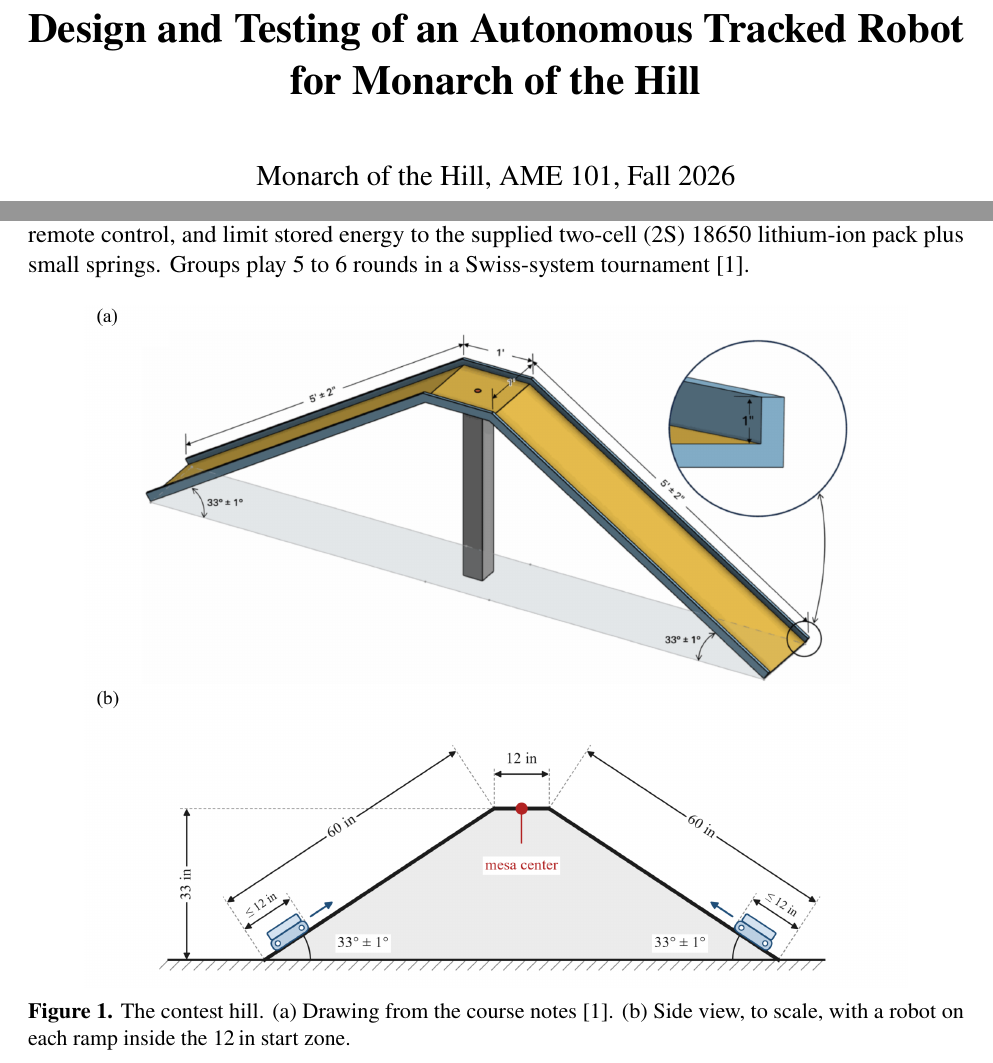
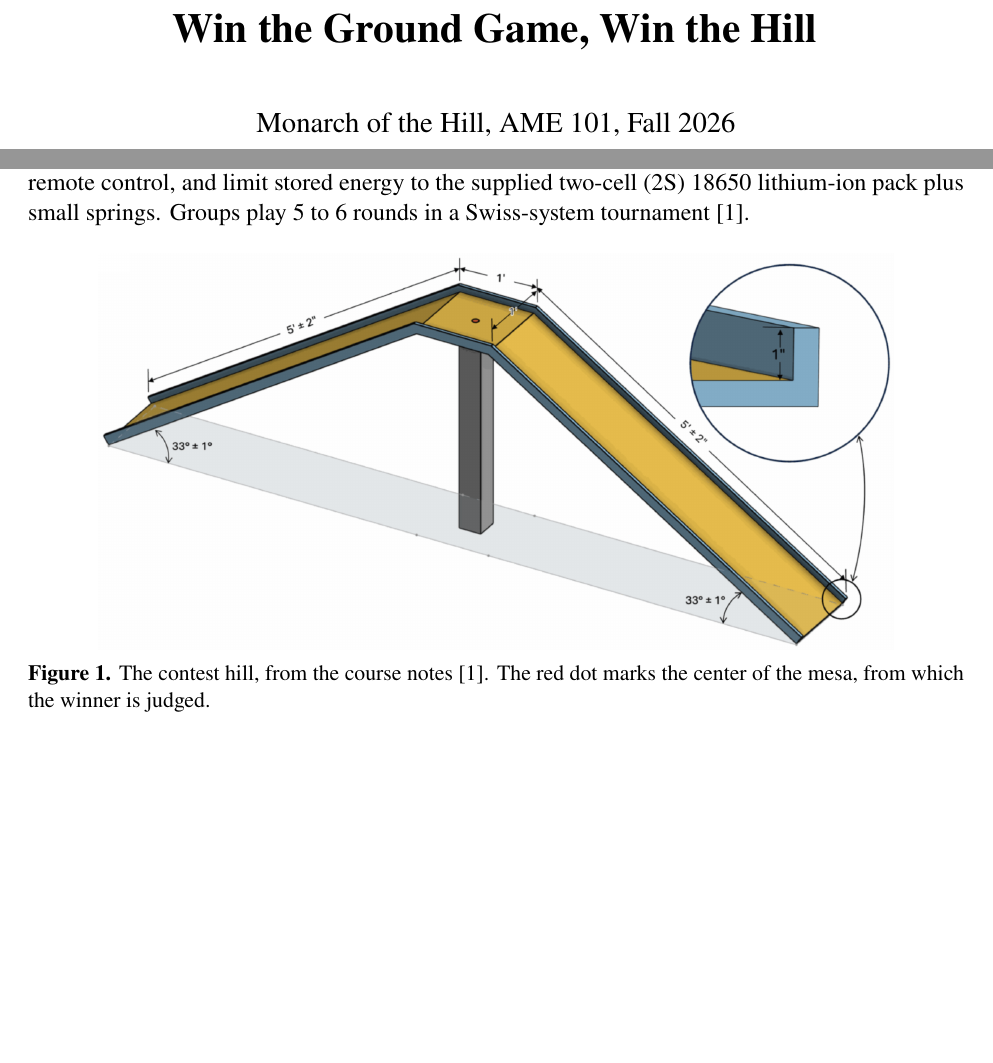
Before and after one commit to gtholiveri/MonarchOfTheHill, a LaTeX document (report/main.tex, which reads report/sections/00-front-matter.tex, report/sections/01-introduction.tex): two parts of pages 1 and 4 of 33, joined at a grey line, cut at the place of the change, the shorter picture padded with empty space. Compiled offline with pdfLaTeX.

Commit message:
Undo the remaining silent reversions from PR #4
Restores Gabriel's title, his single Fig. 1 with the red-dot caption,
'very little intelligence' in 1.2, and 'maximum usable torque' in 3.1;
drops the 'bore compensated for sag' lesson he had deleted in 8c36ebe.

Co-Authored-By: Claude Opus 5.5 <noreply@anthropic.com>
Claude-Session: https://claude.ai/code/session_01ArHjUE1Vmv5NZG4XyTHrEw

```diff
--- a/report/main.tex
+++ b/report/main.tex
@@ -104,7 +104,7 @@
 \renewcommand{\citepunct}{, }
 \usepackage[hyphens]{url}
 \usepackage[colorlinks=true,linkcolor=black,citecolor=black,urlcolor=linkblue,
-            pdftitle={Design and Testing of an Autonomous Tracked Robot for Monarch of the Hill},
+            pdftitle={Win the Ground Game, Win the Hill},
             pdfauthor={Gabriel Oliveri, Charlie Haldeman, Efe Altinkaya, Ashley Valdez}]{hyperref}
 \urlstyle{same}
 \soulregister{\cite}{7}
--- a/report/sections/00-front-matter.tex
+++ b/report/sections/00-front-matter.tex
@@ -3,7 +3,7 @@
 \begin{titlepage}
   \centering
   \vspace*{0.4in}
-  {\LARGE\bfseries Design and Testing of an Autonomous Tracked Robot for Monarch of the Hill \par}
+  {\LARGE\bfseries Win the Ground Game, Win the Hill \par}
   \vspace{0.25in}
   {\large Monarch of the Hill, AME 101, Fall 2026\par}
   \vspace{0.3in}
--- a/report/sections/01-introduction.tex
+++ b/report/sections/01-introduction.tex
@@ -14,8 +14,8 @@ Each robot starts on the slope at the bottom of its ramp, with its front no more
 
 \begin{figure}[htbp]
   \centering
-  \includegraphics[width=0.88\textwidth]{fig01_hill_composite.png}
-  \caption{The contest hill. (a) Drawing from the course notes~\cite{ronney}. (b) Side view, to scale, with a robot on each ramp inside the \qty{12}{in} start zone.}
+  \includegraphics[width=0.85\textwidth]{fig01_hill.png}
+  \caption{The contest hill, from the course notes~\cite{ronney}. The red dot marks the center of the mesa, from which the winner is judged.}
   \label{fig:hill}
 \end{figure}
 
```
Also changed, not shown: report/sections/03-drivetrain.tex (+1 -1 lines), report/sections/11-lessons.tex (+1 -1 lines), report/sections/01-introduction.tex (2 more changed lines).
